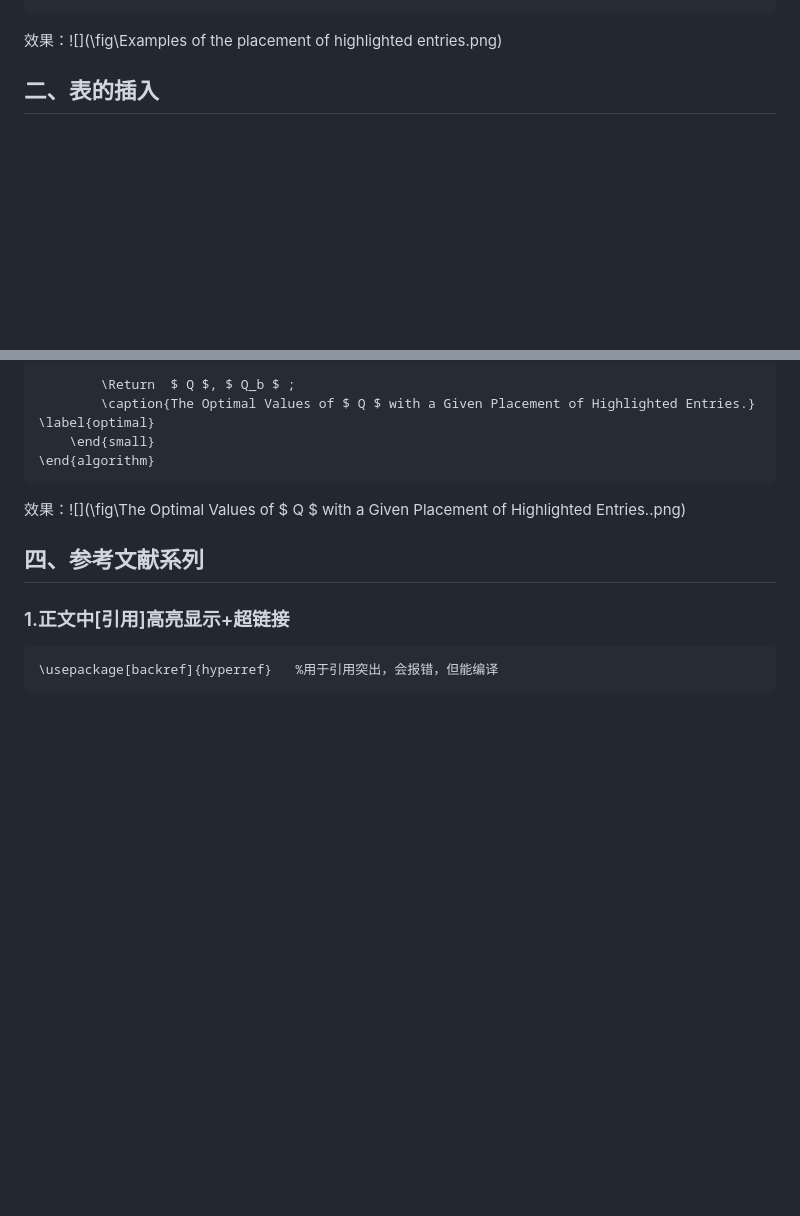
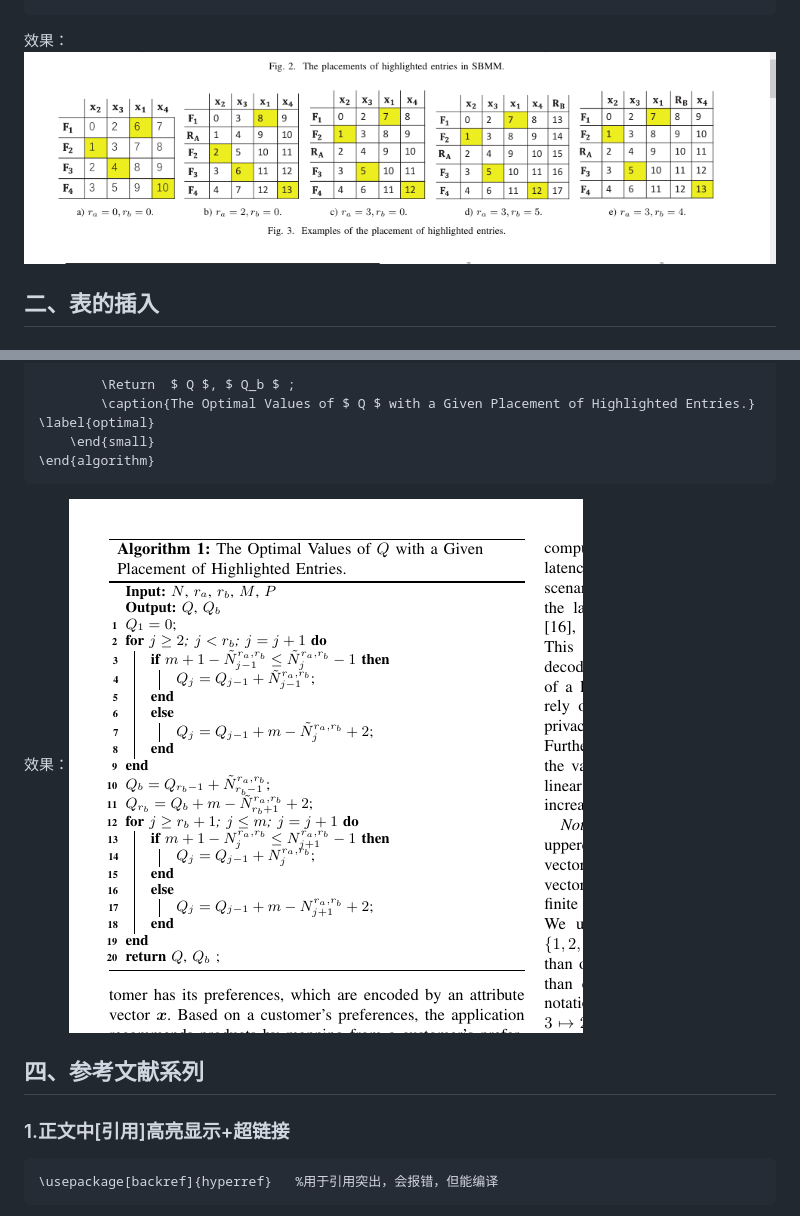
Before and after one commit to jiangwei99/LaTex-Learn, a Markdown page: README.md, 2 parts joined by grey strips. Drawn GitHub-style; blank space fills up the shorter version.

````diff
--- a/README.md
+++ b/README.md
@@ -84,7 +84,7 @@
   \end{figure*}
 ```
 
-效果：![](\fig\Examples of the placement of highlighted entries.png)
+效果：![Examples_of_the_placement_of_highlighted_entries](fig/Examples_of_the_placement_of_highlighted_entries.png)
 
 ## 二、表的插入
 
@@ -130,7 +130,7 @@
 \end{algorithm}
 ```
 
-效果：![](\fig\The Optimal Values of $ Q $ with a Given Placement of Highlighted Entries..png)
+效果：![The_Optimal_Values_of_$_Q_$_with_a_Given_Placement_of_Highlighted_Entries](fig/The_Optimal_Values_of_$_Q_$_with_a_Given_Placement_of_Highlighted_Entries.png)
 
 ## 四、参考文献系列
 
````
Also changed, not shown: other parts of README.md (+3 -3 lines), fig/Examples_of_the_placement_of_highlighted_entries.png (renamed from fig/Examples of the placement of highlighted entries.png), fig/Federated_Learning.png (renamed from fig/Federated Learning.png), fig/Illustration.png (renamed from fig/Illustration .png), fig/The_Optimal_Values_of_$_Q_$_with_a_Given_Placement_of_Highlighted_Entries.png (renamed from fig/The Optimal Values of $ Q $ with a Given Placement of Highlighted Entries..png), fig/The_placements_of_highlighted_entries_in_SBMM.png (renamed from fig/The placements of highlighted entries in SBMM..png).
